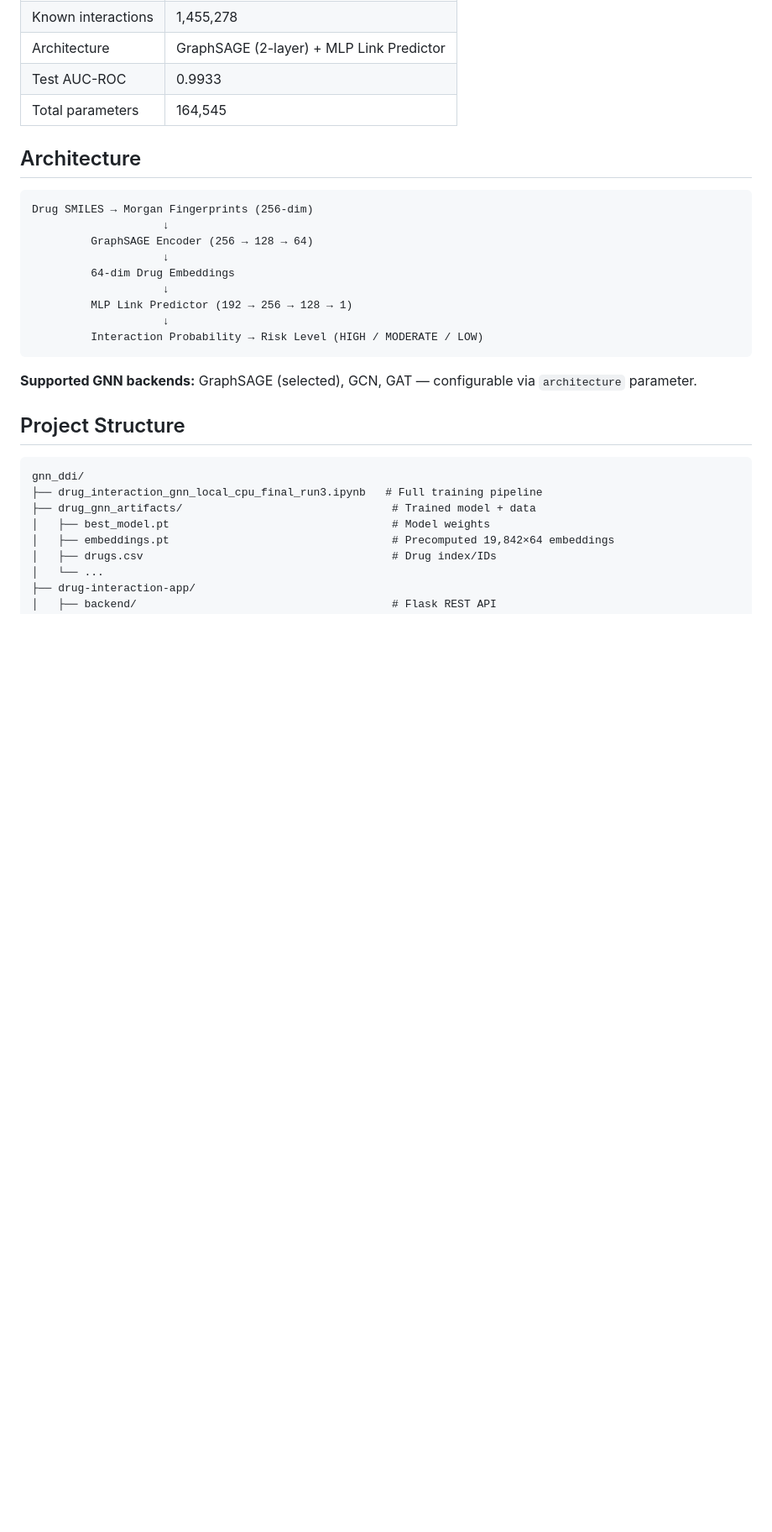
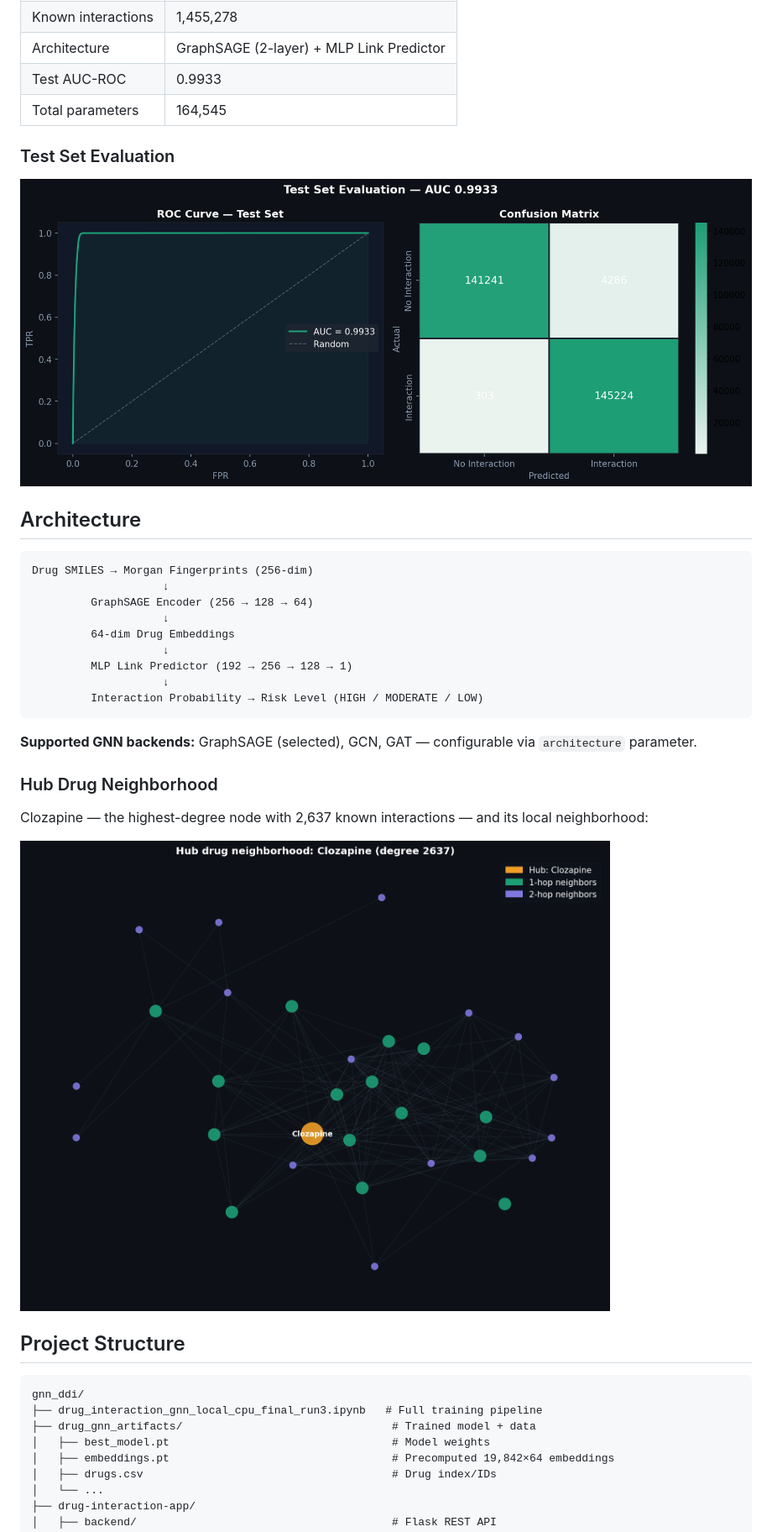
Before and after one commit to bmo1177/gnn_ddi, a Markdown page: README.md, the part around one of its changes. Shown at 84% size. Rendered like a GitHub page; blank space fills up the shorter version.

````diff
--- a/README.md
+++ b/README.md
@@ -14,6 +14,10 @@ A Graph Neural Network system that predicts dangerous drug-drug interactions (DD
 | Test AUC-ROC | 0.9933 |
 | Total parameters | 164,545 |
 
+### Test Set Evaluation
+
+![Test Set Evaluation — ROC Curve and Confusion Matrix](drug_gnn_artifacts/evaluation.png)
+
 ## Architecture
 
 ```
@@ -29,6 +33,12 @@ Drug SMILES → Morgan Fingerprints (256-dim)
 ```
 
 **Supported GNN backends:** GraphSAGE (selected), GCN, GAT — configurable via `architecture` parameter.
+
+### Hub Drug Neighborhood
+
+Clozapine — the highest-degree node with 2,637 known interactions — and its local neighborhood:
+
+![Hub drug neighborhood: Clozapine (degree 2637)](drug_gnn_artifacts/subgraph.png)
 
 ## Project Structure
 
````
Also changed, not shown: other parts of README.md (+24 -0 lines).
